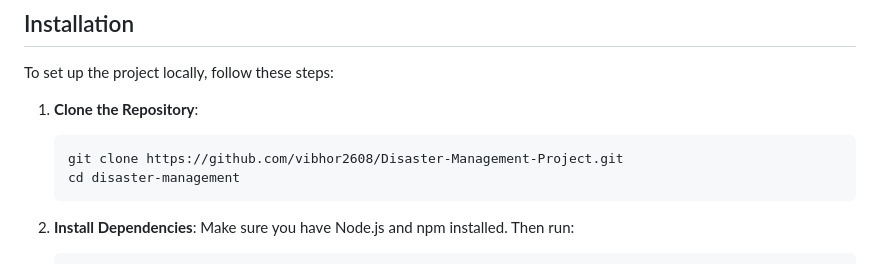
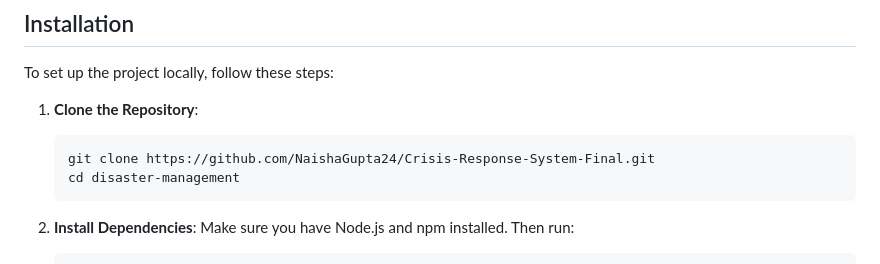
Before and after one commit to NaishaGupta24/Crisis-Response-System-Final, a Markdown page: README.md, the part around the change. Drawn GitHub-style.

````diff
--- a/README.md
+++ b/README.md
@@ -75,7 +75,7 @@ To set up the project locally, follow these steps:
 
 1. **Clone the Repository**:
    ```bash
-   git clone https://github.com/vibhor2608/Disaster-Management-Project.git
+   git clone https://github.com/NaishaGupta24/Crisis-Response-System-Final.git
    cd disaster-management
    ```
 
````
